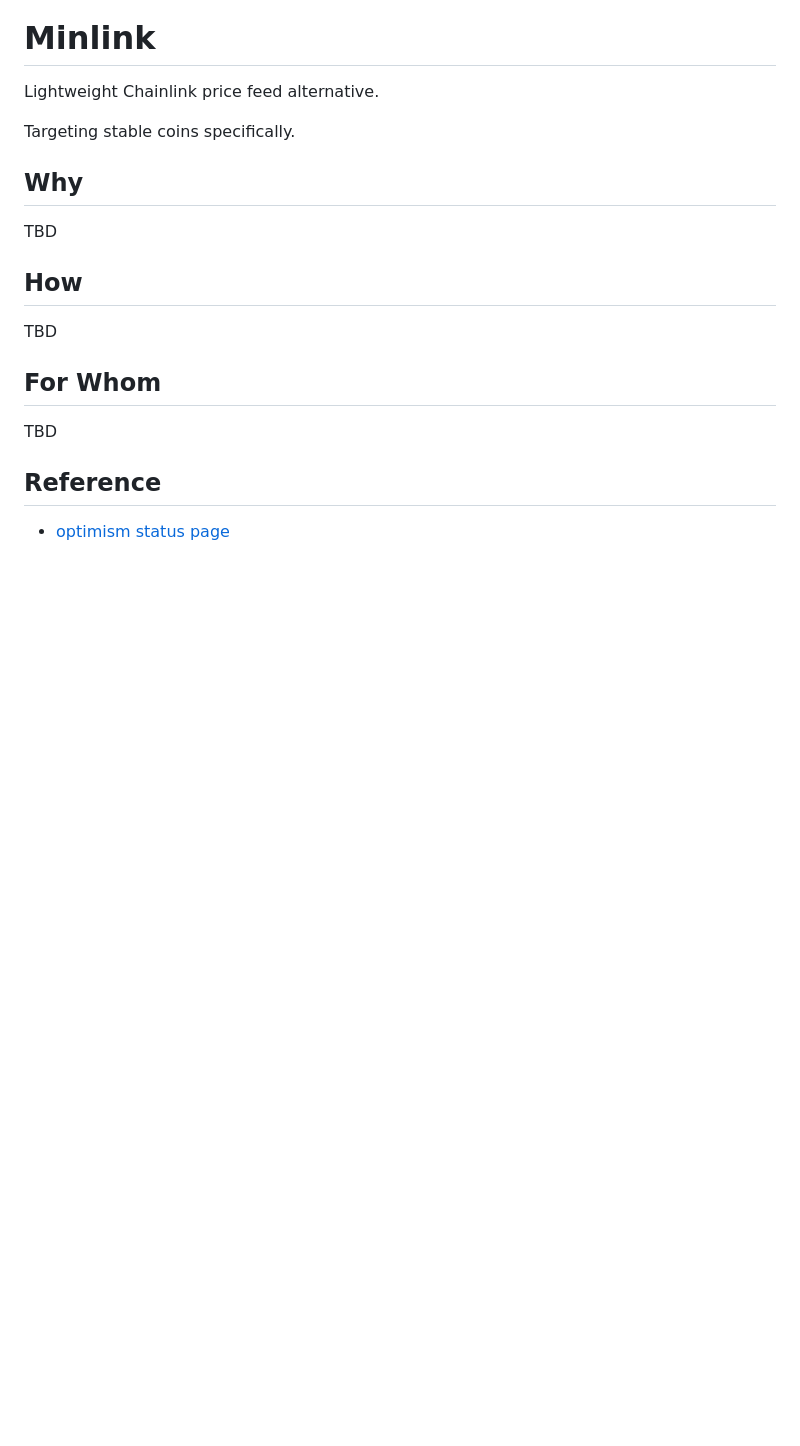
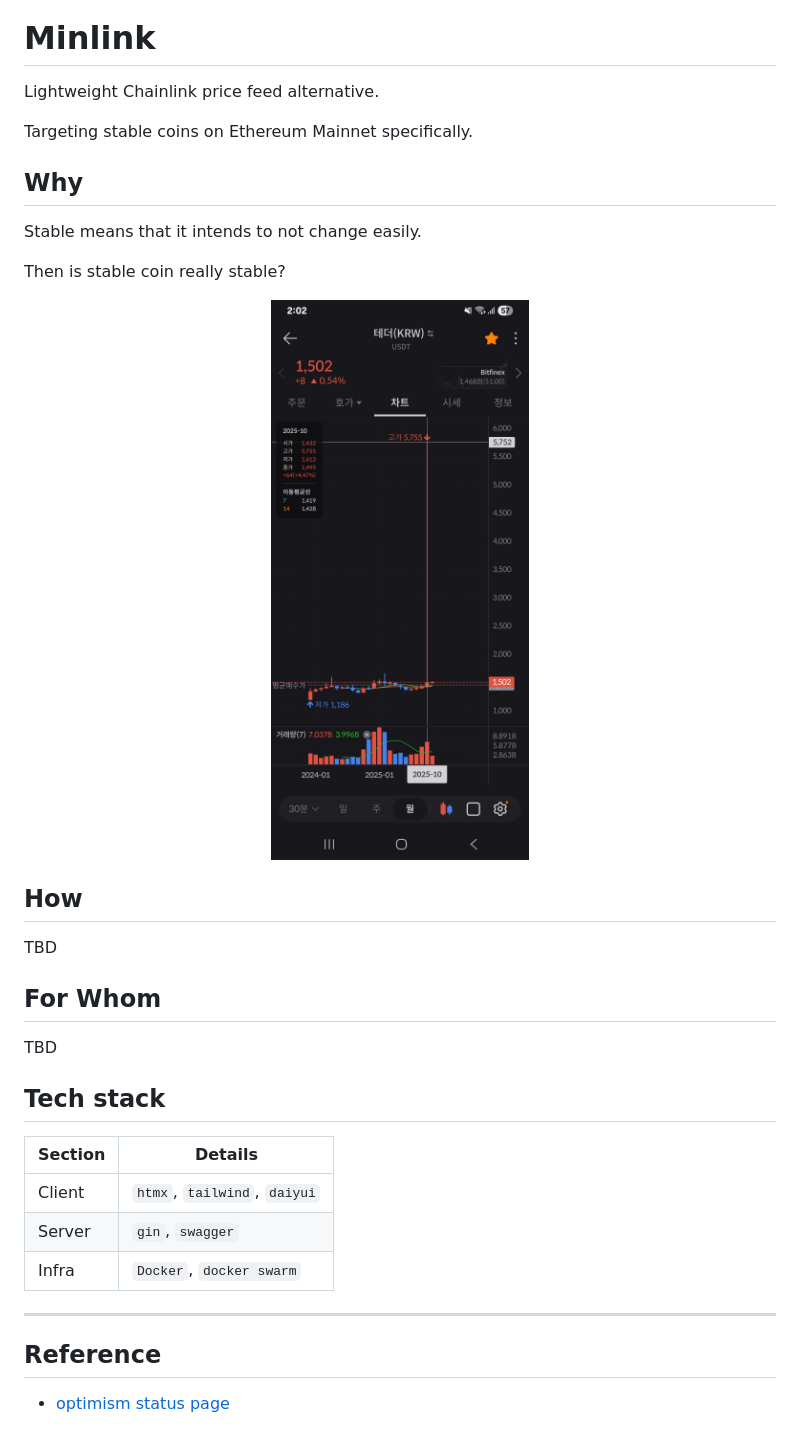
Before and after one commit to developerasun/minlink, a Markdown page: README.md, the part around the change. GitHub-like rendering; pictures changed too: docs/readme/1.jpg (added); blank space fills up the shorter version.

Commit message:
doc: add bithumb screenshot to readme

```diff
--- a/README.md
+++ b/README.md
@@ -5,11 +5,19 @@
 
 Lightweight Chainlink price feed alternative.
 
-Targeting stable coins specifically.
+Targeting stable coins on Ethereum Mainnet specifically.
 
 ## Why
 
-TBD
+Stable means that it intends to not change easily.
+
+Then is stable coin really stable?
+
+<div align="center">
+
+<img src="./docs/readme/1.jpg" width="49%" />
+
+</div>
 
 ## How
 
@@ -19,6 +27,16 @@ TBD
 
 TBD
 
+## Tech stack
+
+| Section | Details                      |
+| ------- | ---------------------------- |
+| Client  | `htmx`, `tailwind`, `daiyui` |
+| Server  | `gin`, `swagger`             |
+| Infra   | `Docker`, `docker swarm`     |
+
+---
+
 ## Reference
 
 - [optimism status page](https://status.optimism.io/)
```
